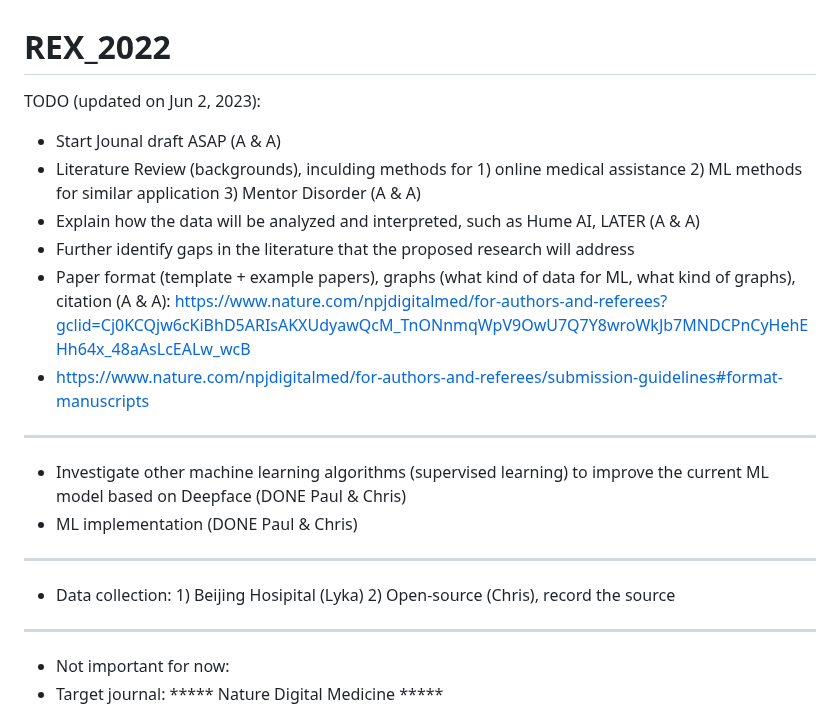
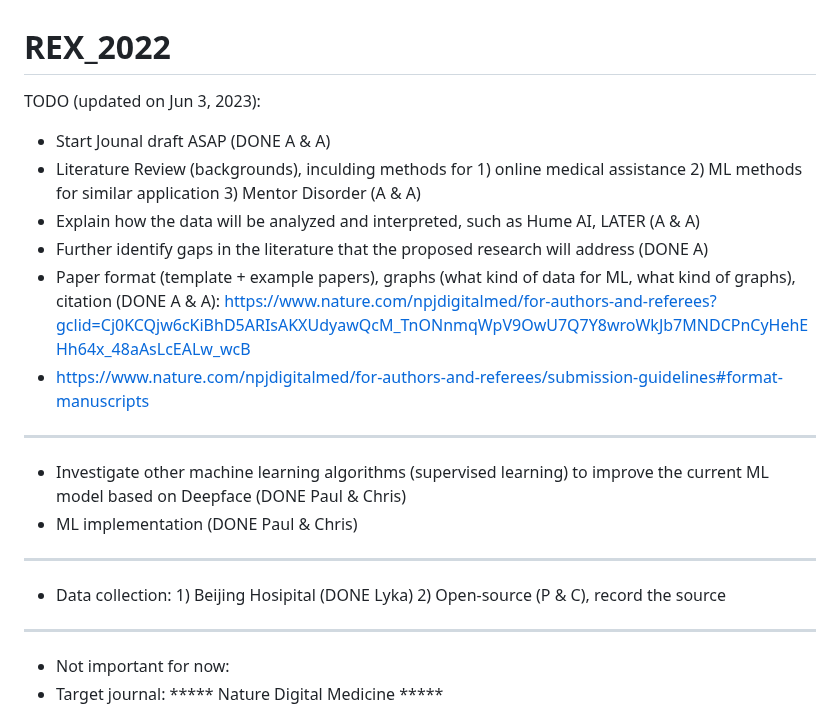
Before and after one commit to paul-chunwong/REX_2022_Facial_Expression, a Markdown page: README.md, the part around the change. Rendered like a GitHub page.

```diff
--- a/README.md
+++ b/README.md
@@ -1,16 +1,16 @@
 # REX_2022
-TODO (updated on Jun 2, 2023):
-- Start Jounal draft ASAP (A & A)
+TODO (updated on Jun 3, 2023):
+- Start Jounal draft ASAP (DONE A & A)
 - Literature Review (backgrounds), inculding methods for 1) online medical assistance 2) ML methods for similar application 3) Mentor Disorder (A & A)
 - Explain how the data will be analyzed and interpreted, such as Hume AI, LATER (A & A)
-- Further identify gaps in the literature that the proposed research will address
-- Paper format (template + example papers), graphs (what kind of data for ML, what kind of graphs), citation (A & A): https://www.nature.com/npjdigitalmed/for-authors-and-referees?gclid=Cj0KCQjw6cKiBhD5ARIsAKXUdyawQcM_TnONnmqWpV9OwU7Q7Y8wroWkJb7MNDCPnCyHehEHh64x_48aAsLcEALw_wcB
+- Further identify gaps in the literature that the proposed research will address (DONE A)
+- Paper format (template + example papers), graphs (what kind of data for ML, what kind of graphs), citation (DONE A & A): https://www.nature.com/npjdigitalmed/for-authors-and-referees?gclid=Cj0KCQjw6cKiBhD5ARIsAKXUdyawQcM_TnONnmqWpV9OwU7Q7Y8wroWkJb7MNDCPnCyHehEHh64x_48aAsLcEALw_wcB
 - https://www.nature.com/npjdigitalmed/for-authors-and-referees/submission-guidelines#format-manuscripts
 - ----------------------------------------------------------------------------------------------------
 - Investigate other machine learning algorithms (supervised learning) to improve the current ML model based on Deepface (DONE Paul & Chris)
 - ML implementation (DONE Paul & Chris)
 ----------------------------------------------------------------------------------------------------
-- Data collection: 1) Beijing Hosipital (Lyka) 2) Open-source (Chris), record the source
+- Data collection: 1) Beijing Hosipital (DONE Lyka) 2) Open-source (P & C), record the source
 - ----------------------------------------------------------------------------------------------------
 - Not important for now:
 - Target journal: ***** Nature Digital Medicine *****
```
